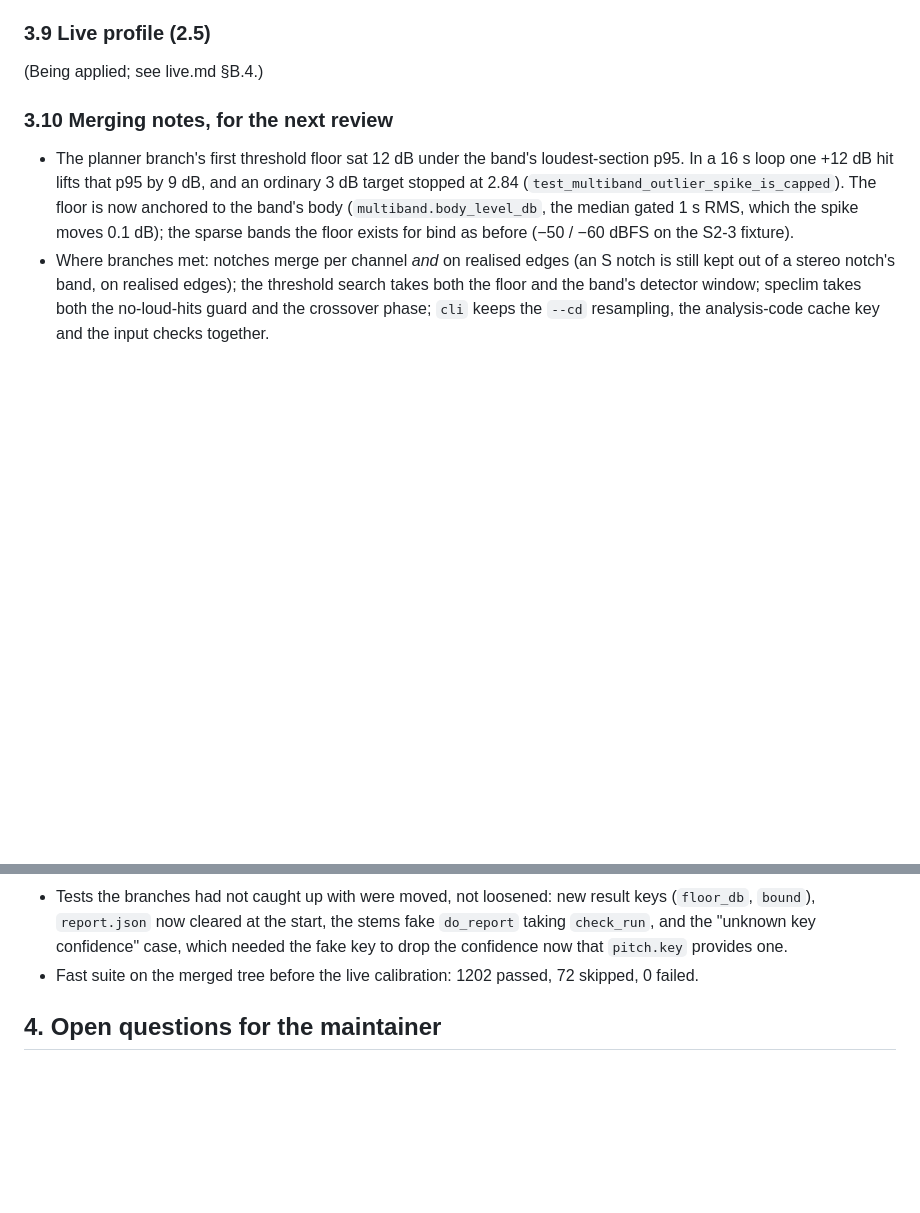
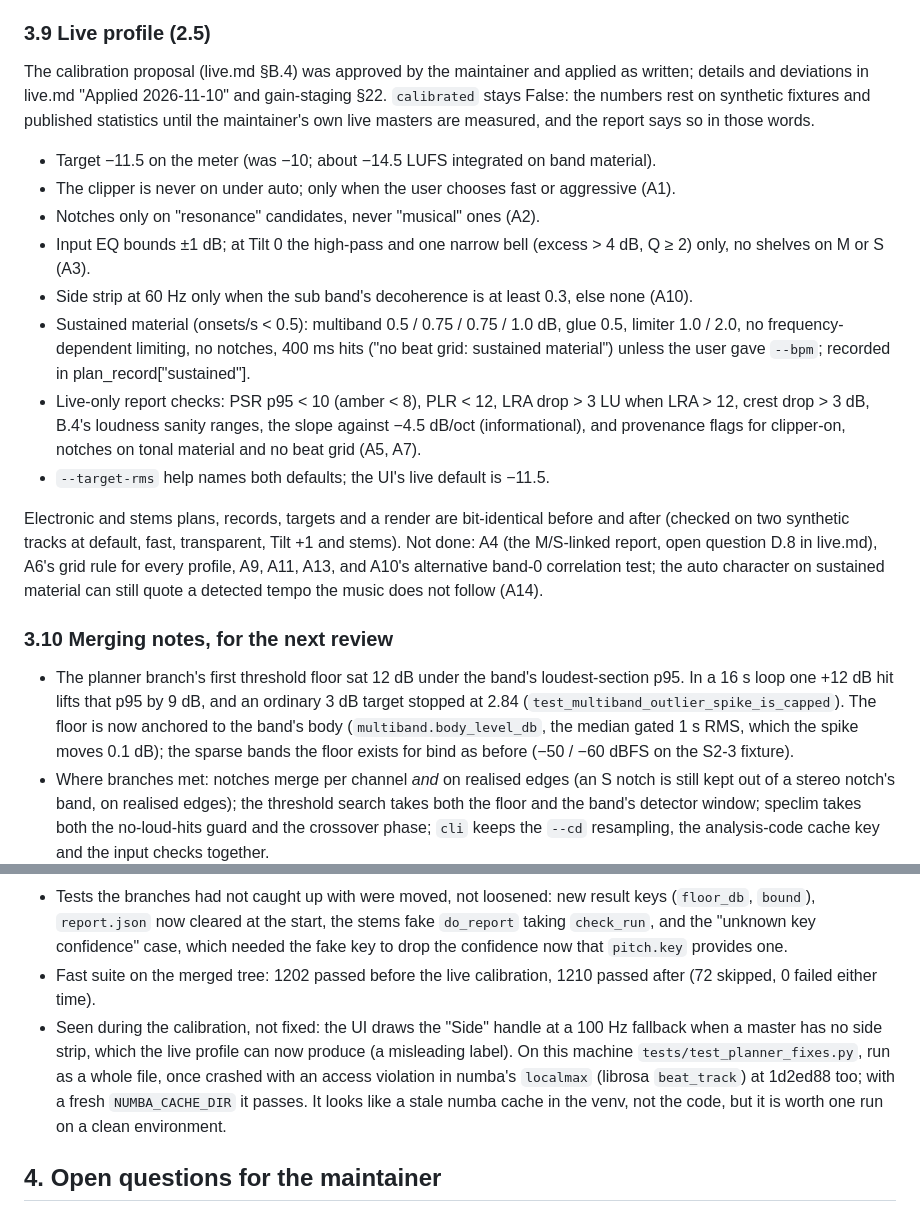
Before and after one commit to subconsciousnz-viber/eluate, a Markdown page: docs/audit-2026-11-10.md, 2 parts joined by grey strips. GitHub-like rendering; blank space fills up the shorter version.

Commit message:
Audit report: section 3.9 (the live calibration as applied) and the reviewer notes
Co-Authored-By: Claude Opus 5.5 <noreply@anthropic.com>

```diff
--- a/docs/audit-2026-11-10.md
+++ b/docs/audit-2026-11-10.md
@@ -305,7 +305,30 @@ spec-draft.md carries a dated "historical" status block; the slow marker means o
 
 ### 3.9 Live profile (2.5)
 
-(Being applied; see live.md §B.4.)
+The calibration proposal (live.md §B.4) was approved by the maintainer and applied as written;
+details and deviations in live.md "Applied 2026-11-10" and gain-staging §22. `calibrated` stays
+False: the numbers rest on synthetic fixtures and published statistics until the maintainer's
+own live masters are measured, and the report says so in those words.
+
+- Target −11.5 on the meter (was −10; about −14.5 LUFS integrated on band material).
+- The clipper is never on under auto; only when the user chooses fast or aggressive (A1).
+- Notches only on "resonance" candidates, never "musical" ones (A2).
+- Input EQ bounds ±1 dB; at Tilt 0 the high-pass and one narrow bell (excess > 4 dB, Q ≥ 2)
+  only, no shelves on M or S (A3).
+- Side strip at 60 Hz only when the sub band's decoherence is at least 0.3, else none (A10).
+- Sustained material (onsets/s < 0.5): multiband 0.5 / 0.75 / 0.75 / 1.0 dB, glue 0.5, limiter
+  1.0 / 2.0, no frequency-dependent limiting, no notches, 400 ms hits ("no beat grid: sustained
+  material") unless the user gave `--bpm`; recorded in plan_record["sustained"].
+- Live-only report checks: PSR p95 < 10 (amber < 8), PLR < 12, LRA drop > 3 LU when LRA > 12,
+  crest drop > 3 dB, B.4's loudness sanity ranges, the slope against −4.5 dB/oct (informational),
+  and provenance flags for clipper-on, notches on tonal material and no beat grid (A5, A7).
+- `--target-rms` help names both defaults; the UI's live default is −11.5.
+
+Electronic and stems plans, records, targets and a render are bit-identical before and after
+(checked on two synthetic tracks at default, fast, transparent, Tilt +1 and stems). Not done:
+A4 (the M/S-linked report, open question D.8 in live.md), A6's grid rule for every profile, A9,
+A11, A13, and A10's alternative band-0 correlation test; the auto character on sustained
+material can still quote a detected tempo the music does not follow (A14).
 
 ### 3.10 Merging notes, for the next review
 
@@ -322,7 +345,13 @@ spec-draft.md carries a dated "historical" status block; the slow marker means o
   (`floor_db`, `bound`), `report.json` now cleared at the start, the stems fake `do_report` taking
   `check_run`, and the "unknown key confidence" case, which needed the fake key to drop the
   confidence now that `pitch.key` provides one.
-- Fast suite on the merged tree before the live calibration: 1202 passed, 72 skipped, 0 failed.
+- Fast suite on the merged tree: 1202 passed before the live calibration, 1210 passed after (72 skipped, 0 failed either time).
+- Seen during the calibration, not fixed: the UI draws the "Side" handle at a 100 Hz fallback
+  when a master has no side strip, which the live profile can now produce (a misleading label).
+  On this machine `tests/test_planner_fixes.py`, run as a whole file, once crashed with an access
+  violation in numba's `localmax` (librosa `beat_track`) at 1d2ed88 too; with a fresh
+  `NUMBA_CACHE_DIR` it passes. It looks like a stale numba cache in the venv, not the code, but
+  it is worth one run on a clean environment.
 
 ## 4. Open questions for the maintainer
 
```
